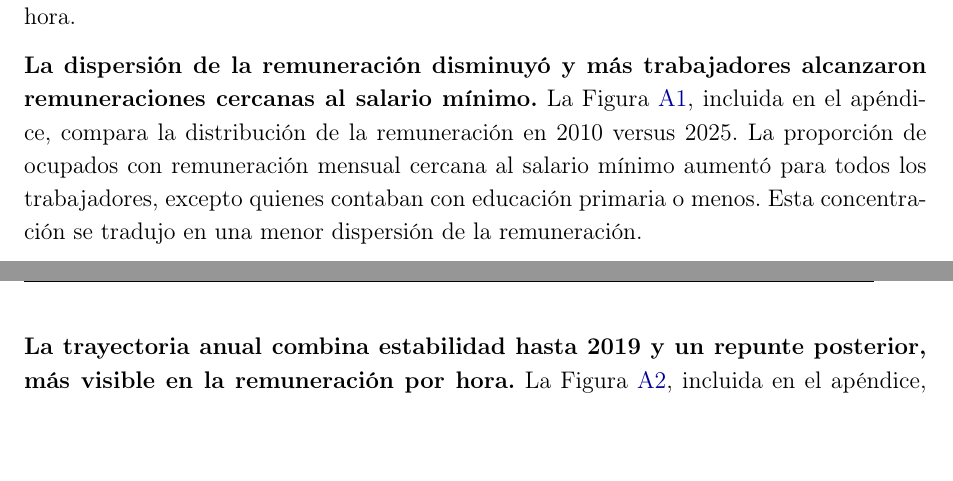
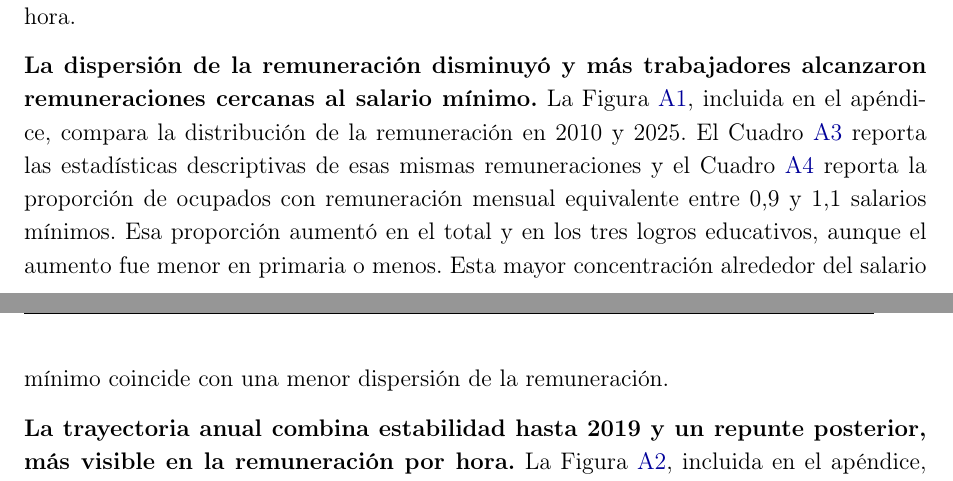
Before and after one commit to oliverpardo1979/Informe_Educacion, a LaTeX document (main.tex, which reads Paper/sections/CuerpoInformeRemuneracionEducacionGEIH.tex): two parts of pages 8 and 9 of 26, joined at a grey line, cut so that both start at the same text, the shorter picture padded with empty space. Compiled offline with pdfLaTeX.

Commit message:
Corrige organizacion y dispersion

```diff
--- a/Paper/sections/CuerpoInformeRemuneracionEducacionGEIH.tex
+++ b/Paper/sections/CuerpoInformeRemuneracionEducacionGEIH.tex
@@ -90,9 +90,7 @@ El primer término mide cuánto cambia la remuneración promedio de la població
 \textbf{A pesar de crecer a un ritmo menor, la remuneración de quienes alcanzan educación superior sigue siendo sustancialmente mayor.} En 2025, la remuneración para un trabajador con educación superior es 3,2 veces la remuneración para un trabajador con educación primaria o menos. Este resultado es independiente de que la remuneración se mida a través de la remuneración por trabajador o la remuneración por hora.
 
 
-\textbf{La dispersión de la remuneración disminuyó y más trabajadores alcanzaron remuneraciones cercanas al salario mínimo.} La Figura \ref{fig:remuneracion_educacion_kernels}, incluida en el apéndice, compara la distribución de la remuneración en 2010 versus 2025. %El Cuadro \ref{tab:estadisticos_remuneracion_educacion} reporta las estadísticas descriptivas de esas mismas remuneraciones. En los tres logros educativos disminuyó la razón entre los percentiles 90 y 10, y también cayó la desviación estándar. Al mismo tiempo, aumentó l
-La proporción de ocupados con remuneración mensual cercana al salario mínimo aumentó para todos los trabajadores, excepto quienes contaban con educación primaria o menos. %El Cuadro \ref{tab:masa_smlmv_educacion}, incluido en el apéndice, define esa masa como la proporción de ocupados entre 0,9 y 1,1 salarios mínimos y muestra que esta proporción aumentó para los tres logros educativos.
-Esta concentración se tradujo en una menor dispersión de la remuneración.
+\textbf{La dispersión de la remuneración disminuyó y más trabajadores alcanzaron remuneraciones cercanas al salario mínimo.} La Figura \ref{fig:remuneracion_educacion_kernels}, incluida en el apéndice, compara la distribución de la remuneración en 2010 y 2025. El Cuadro \ref{tab:estadisticos_remuneracion_educacion} reporta las estadísticas descriptivas de esas mismas remuneraciones y el Cuadro \ref{tab:masa_smlmv_educacion} reporta la proporción de ocupados con remuneración mensual equivalente entre 0,9 y 1,1 salarios mínimos. Esa proporción aumentó en el total y en los tres logros educativos, aunque el aumento fue menor en primaria o menos. Esta mayor concentración alrededor del salario mínimo coincide con una menor dispersión de la remuneración.
 
 \textbf{La trayectoria anual combina estabilidad hasta 2019 y un repunte posterior, más visible en la remuneración por hora.} La Figura \ref{fig:remuneracion_educacion_series_comparables}, incluida en el apéndice, muestra que la remuneración mensual por trabajador se mantuvo cerca de su nivel inicial en primaria o menos y secundaria o media hasta 2019, mientras cayó en educación superior antes de recuperarse. Después de 2019, la remuneración aumenta en los tres logros educativos. La remuneración por hora muestra un patrón similar, con un repunte reciente más marcado. Ese repunte coincide con aumentos importantes del salario mínimo real, aunque está por fuera del alcance de este informe asociar cualquier tipo de relación causal entre el salario mínimo y la remuneración de cada logro educativo.
 
```
Also changed, not shown: Paper/sections/CuerpoInformeRemuneracionEducacionGEIH.tex (2 more changed lines).
